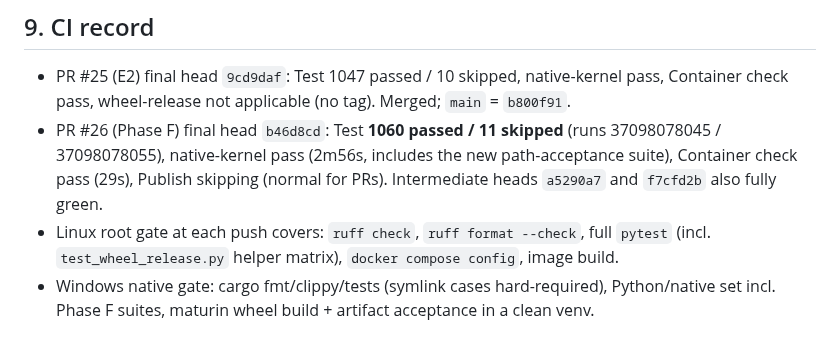
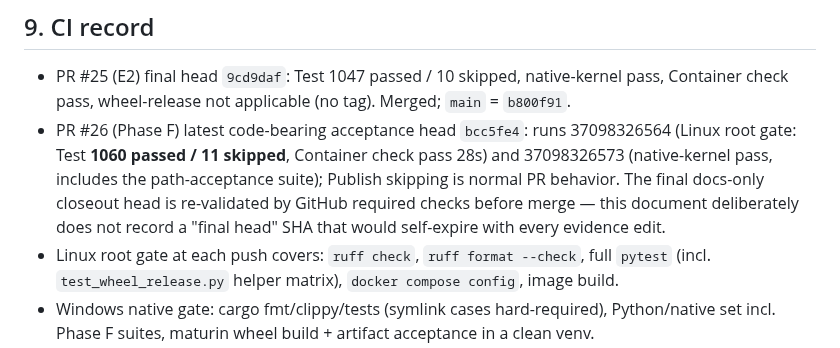
Before and after one commit to NTLx/ServerFS_MCP, a Markdown page: docs/phase-f-acceptance-2026-10.md, the part around the change. GitHub-like rendering.

Commit message:
docs: phrase the PR #26 CI record so evidence edits cannot self-expire it
Record the latest code-bearing acceptance head with its run IDs and state
that the final docs-only closeout head is re-validated by required checks
at merge time, replacing the self-referential "final head" SHA.

```diff
--- a/docs/phase-f-acceptance-2026-10.md
+++ b/docs/phase-f-acceptance-2026-10.md
@@ -164,11 +164,13 @@ Runbook (native profile, scheduled maintenance window):
 - PR #25 (E2) final head `9cd9daf`: Test 1047 passed / 10 skipped,
   native-kernel pass, Container check pass, wheel-release not applicable
   (no tag). Merged; `main` = `b800f91`.
-- PR #26 (Phase F) final head `b46d8cd`: Test **1060 passed / 11 skipped**
-  (runs 37098078045 / 37098078055), native-kernel pass (2m56s, includes the
-  new path-acceptance suite), Container check pass (29s), Publish skipping
-  (normal for PRs). Intermediate heads `a5290a7` and `f7cfd2b` also fully
-  green.
+- PR #26 (Phase F) latest code-bearing acceptance head `bcc5fe4`: runs
+  37098326564 (Linux root gate: Test **1060 passed / 11 skipped**, Container
+  check pass 28s) and 37098326573 (native-kernel pass, includes the
+  path-acceptance suite); Publish skipping is normal PR behavior. The final
+  docs-only closeout head is re-validated by GitHub required checks before
+  merge — this document deliberately does not record a "final head" SHA
+  that would self-expire with every evidence edit.
 - Linux root gate at each push covers: `ruff check`, `ruff format --check`,
   full `pytest` (incl. `test_wheel_release.py` helper matrix),
   `docker compose config`, image build.
```
